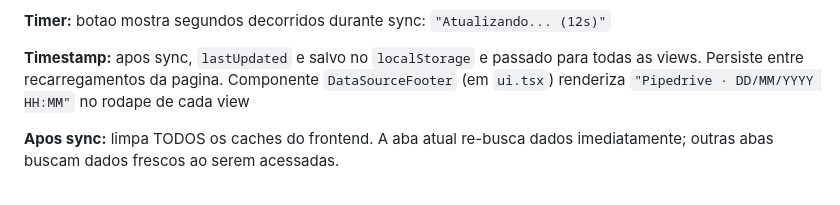
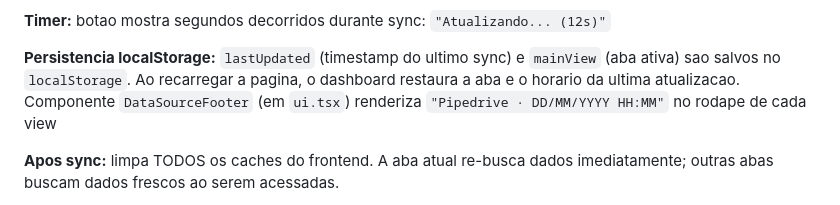
Before and after one commit to luizlopes-cloud/saleszone, a Markdown page: CLAUDE.md, the part around the change. GitHub-like rendering.

Commit message:
docs: update CLAUDE.md — localStorage persistence for mainView + lastUpdated
Co-Authored-By: Claude Opus 4.6 (1M context) <noreply@anthropic.com>

```diff
--- a/CLAUDE.md
+++ b/CLAUDE.md
@@ -362,7 +362,7 @@ O botao sincroniza TODAS as abas de uma vez (nao so a aba atual). Usa modos **li
 
 **Timer:** botao mostra segundos decorridos durante sync: `"Atualizando... (12s)"`
 
-**Timestamp:** apos sync, `lastUpdated` e salvo no `localStorage` e passado para todas as views. Persiste entre recarregamentos da pagina. Componente `DataSourceFooter` (em `ui.tsx`) renderiza `"Pipedrive · DD/MM/YYYY HH:MM"` no rodape de cada view
+**Persistencia localStorage:** `lastUpdated` (timestamp do ultimo sync) e `mainView` (aba ativa) sao salvos no `localStorage`. Ao recarregar a pagina, o dashboard restaura a aba e o horario da ultima atualizacao. Componente `DataSourceFooter` (em `ui.tsx`) renderiza `"Pipedrive · DD/MM/YYYY HH:MM"` no rodape de cada view
 
 **Apos sync:** limpa TODOS os caches do frontend. A aba atual re-busca dados imediatamente; outras abas buscam dados frescos ao serem acessadas.
 
```
